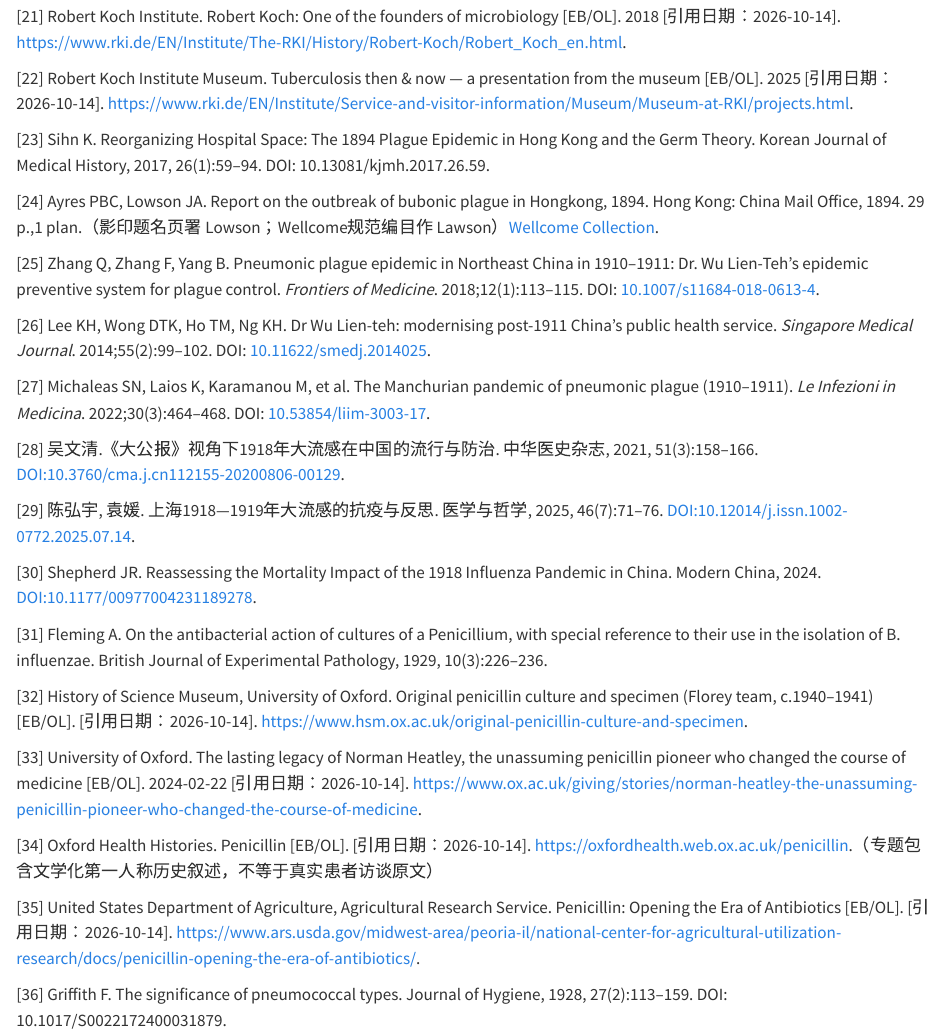
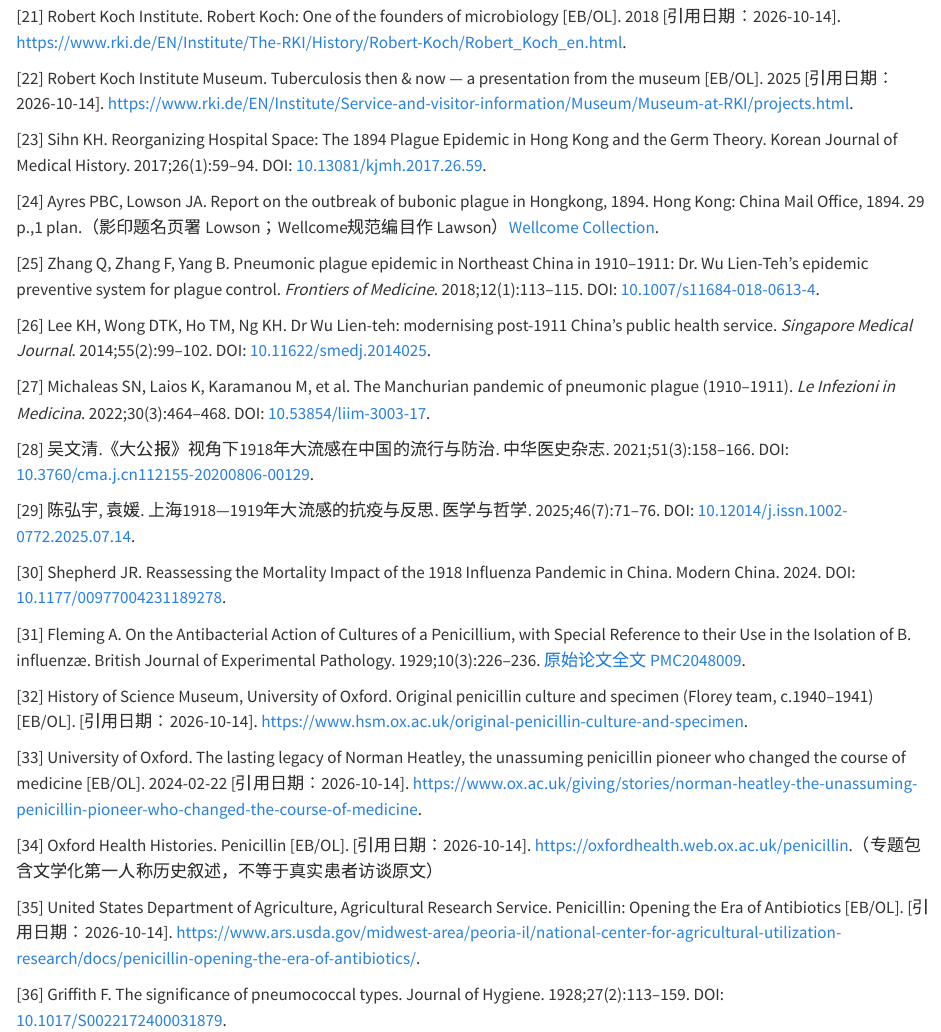
Before and after one commit to zbyloveyj/invisible-civilization, a Quarto document (appendices/references.qmd): the page in a window 1100 px wide, from 1390 px down. Rendered offline with R 4.5, knitr and Pandoc in place of Quarto, with nearby package versions.

Commit message:
Link remaining six primary papers and DOI records in historical bibliography

```diff
--- a/appendices/references.qmd
+++ b/appendices/references.qmd
@@ -46,7 +46,7 @@
 
 [22]  Robert Koch Institute Museum. Tuberculosis then & now — a presentation from the museum [EB/OL]. 2025 [引用日期：2026-10-14]. https://www.rki.de/EN/Institute/Service-and-visitor-information/Museum/Museum-at-RKI/projects.html.
 
-[23]  Sihn K. Reorganizing Hospital Space: The 1894 Plague Epidemic in Hong Kong and the Germ Theory. Korean Journal of Medical History, 2017, 26(1):59–94. DOI: 10.13081/kjmh.2017.26.59.
+[23]  Sihn KH. Reorganizing Hospital Space: The 1894 Plague Epidemic in Hong Kong and the Germ Theory. Korean Journal of Medical History. 2017;26(1):59–94. DOI: [10.13081/kjmh.2017.26.59](https://doi.org/10.13081/kjmh.2017.26.59).
 
 [24]  Ayres PBC, Lowson JA. Report on the outbreak of bubonic plague in Hongkong, 1894. Hong Kong: China Mail Office, 1894. 29 p.,1 plan.（影印题名页署 Lowson；Wellcome规范编目作 Lawson）[Wellcome Collection](https://wellcomecollection.org/works/kxpv9yac).
 
@@ -56,13 +56,13 @@
 
 [27]  Michaleas SN, Laios K, Karamanou M, et al. The Manchurian pandemic of pneumonic plague (1910–1911). *Le Infezioni in Medicina*. 2022;30(3):464–468. DOI: [10.53854/liim-3003-17](https://doi.org/10.53854/liim-3003-17).
 
-[28]  吴文清.《大公报》视角下1918年大流感在中国的流行与防治. 中华医史杂志, 2021, 51(3):158–166. DOI:10.3760/cma.j.cn112155-20200806-00129.
+[28]  吴文清.《大公报》视角下1918年大流感在中国的流行与防治. 中华医史杂志. 2021;51(3):158–166. DOI: [10.3760/cma.j.cn112155-20200806-00129](https://doi.org/10.3760/cma.j.cn112155-20200806-00129).
 
-[29]  陈弘宇, 袁媛. 上海1918—1919年大流感的抗疫与反思. 医学与哲学, 2025, 46(7):71–76. DOI:10.12014/j.issn.1002-0772.2025.07.14.
+[29]  陈弘宇, 袁媛. 上海1918—1919年大流感的抗疫与反思. 医学与哲学. 2025;46(7):71–76. DOI: [10.12014/j.issn.1002-0772.2025.07.14](https://doi.org/10.12014/j.issn.1002-0772.2025.07.14).
 
-[30]  Shepherd JR. Reassessing the Mortality Impact of the 1918 Influenza Pandemic in China. Modern China, 2024. DOI:10.1177/00977004231189278.
+[30]  Shepherd JR. Reassessing the Mortality Impact of the 1918 Influenza Pandemic in China. Modern China. 2024. DOI: [10.1177/00977004231189278](https://doi.org/10.1177/00977004231189278).
 
-[31]  Fleming A. On the antibacterial action of cultures of a Penicillium, with special reference to their use in the isolation of B. influenzae. British Journal of Experimental Pathology, 1929, 10(3):226–236.
+[31]  Fleming A. On the Antibacterial Action of Cultures of a Penicillium, with Special Reference to their Use in the Isolation of B. influenzæ. British Journal of Experimental Pathology. 1929;10(3):226–236. [原始论文全文 PMC2048009](https://pmc.ncbi.nlm.nih.gov/articles/PMC2048009/).
 
 [32]  History of Science Museum, University of Oxford. Original penicillin culture and specimen (Florey team, c.1940–1941) [EB/OL]. [引用日期：2026-10-14]. https://www.hsm.ox.ac.uk/original-penicillin-culture-and-specimen.
 
@@ -72,7 +72,7 @@
 
 [35]  United States Department of Agriculture, Agricultural Research Service. Penicillin: Opening the Era of Antibiotics [EB/OL]. [引用日期：2026-10-14]. https://www.ars.usda.gov/midwest-area/peoria-il/national-center-for-agricultural-utilization-research/docs/penicillin-opening-the-era-of-antibiotics/.
 
-[36]  Griffith F. The significance of pneumococcal types. Journal of Hygiene, 1928, 27(2):113–159. DOI: 10.1017/S0022172400031879.
+[36]  Griffith F. The significance of pneumococcal types. Journal of Hygiene. 1928;27(2):113–159. DOI: [10.1017/S0022172400031879](https://doi.org/10.1017/S0022172400031879).
 
 [37]  Nature Education, Scitable. Discovery of DNA as the Hereditary Material [EB/OL]. [引用日期：2026-10-14]. https://www.nature.com/scitable/topicpage/discovery-of-dna-as-the-hereditary-material-340/.
 
```
